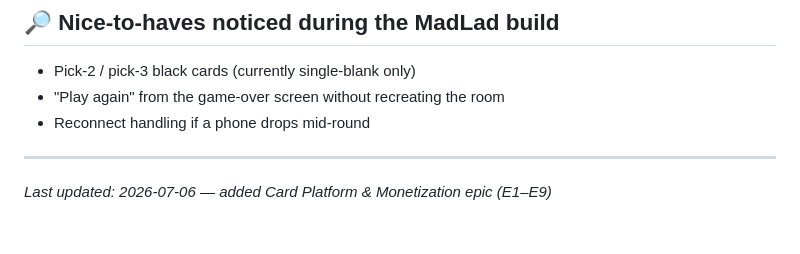
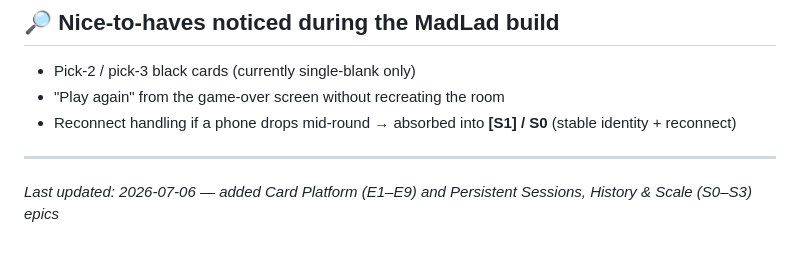
Before and after one commit to jrrall/ace-cast, a Markdown page: KANBAN.md, the part around one of its changes. Drawn GitHub-style.

```diff
--- a/KANBAN.md
+++ b/KANBAN.md
@@ -132,8 +177,8 @@ mock store first → Stripe later · sprites pre-generated offline (batch SD).
 ## 🔎 Nice-to-haves noticed during the MadLad build
 - Pick-2 / pick-3 black cards (currently single-blank only)
 - "Play again" from the game-over screen without recreating the room
-- Reconnect handling if a phone drops mid-round
+- Reconnect handling if a phone drops mid-round → absorbed into **[S1] / S0** (stable identity + reconnect)
 
 ---
 
-*Last updated: 2026-07-06 — added Card Platform & Monetization epic (E1–E9)*
+*Last updated: 2026-07-06 — added Card Platform (E1–E9) and Persistent Sessions, History & Scale (S0–S3) epics*
```
Also changed, not shown: other parts of KANBAN.md (+45 -0 lines), docs/sessions-and-scale-backlog.md (added, +178 -0 lines).
